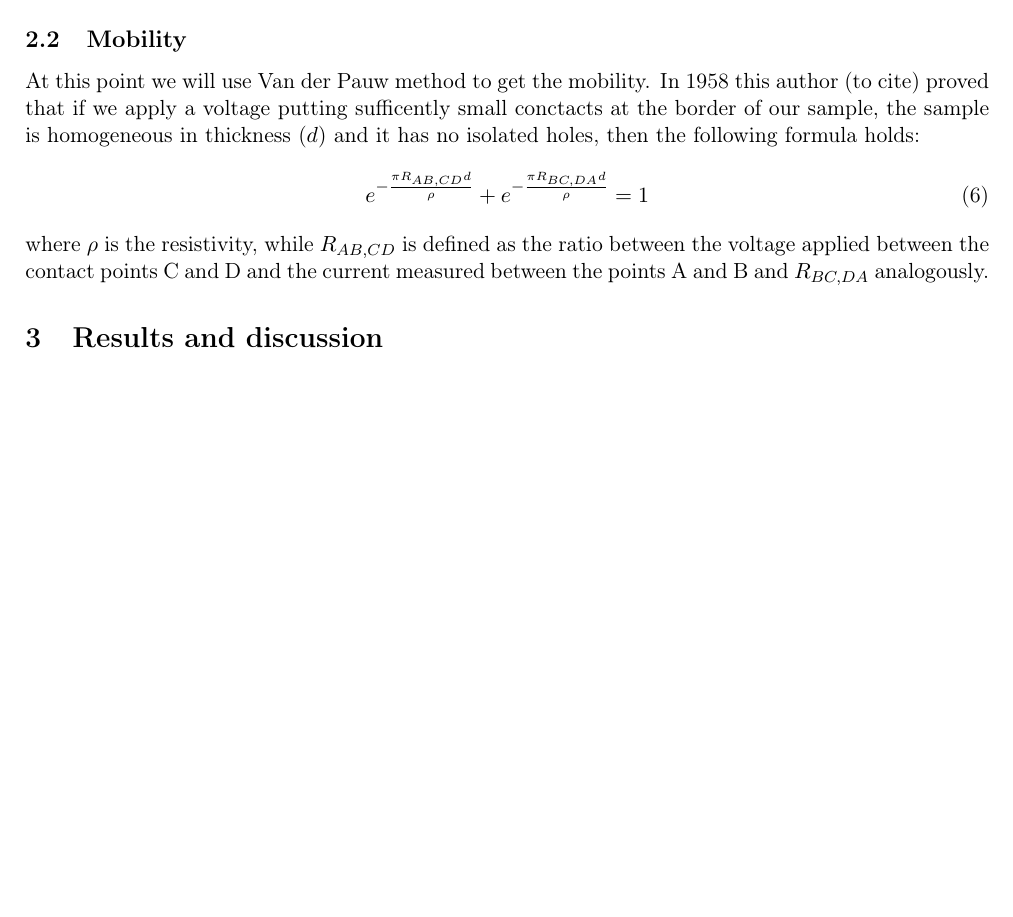
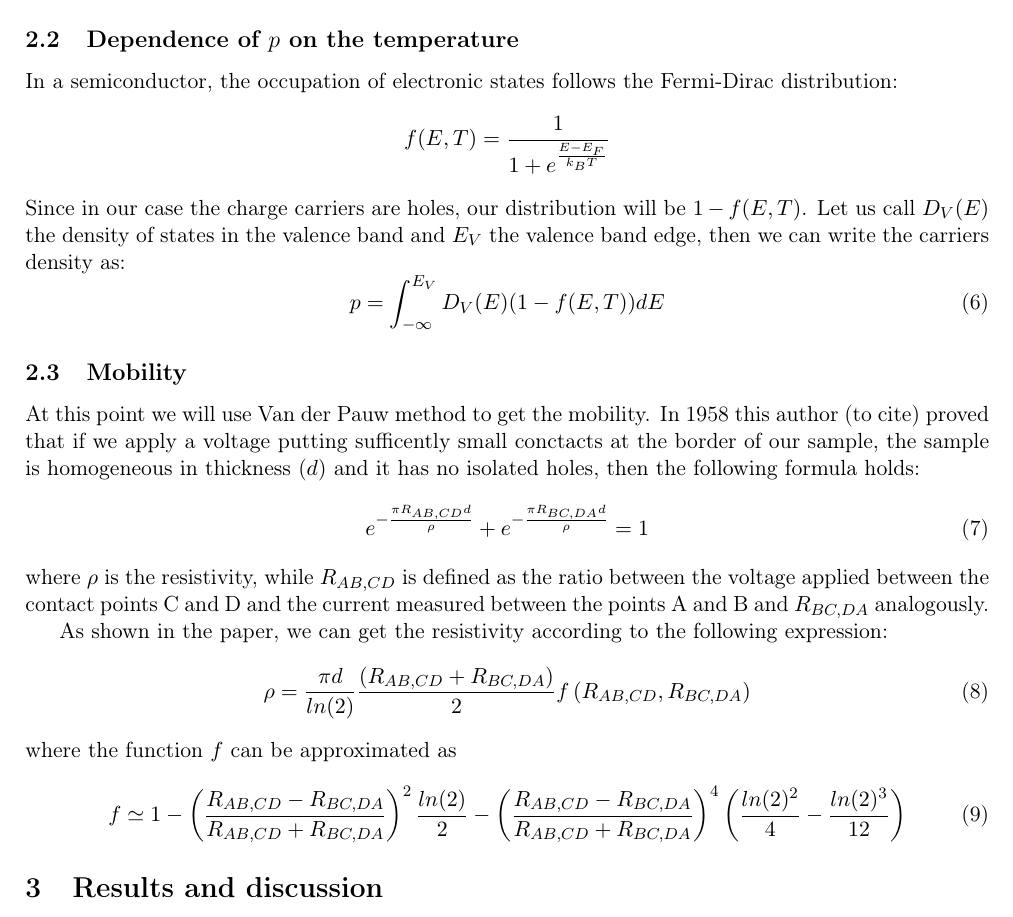
Before and after one commit to iyanmv/APL_ws18-19, a LaTeX document (Hall/report/report.tex): part of page 2 of 2, cut at the place of the change, the shorter picture padded with empty space. Compiled offline with pdfLaTeX.

Commit message:
Hall: some subsections

```diff
--- a/Hall/report/report.tex
+++ b/Hall/report/report.tex
@@ -67,12 +67,33 @@ Defining $R_H=\frac{1}{ep}$ as the Hall coefficient, we get the relation that wi
 \begin{equation}
 U_{PN}-U_{off}=-R_H\frac{BI}{d}
 \end{equation}
+\subsection{Dependence of $p$ on the temperature}
+In a semiconductor, the occupation of electronic states follows the Fermi-Dirac distribution:
+\begin{equation*}
+f(E,T)=\frac{1}{1+e^{\frac{E-E_F}{k_BT}}}
+\end{equation*}
+Since in our case the charge carriers are holes, our distribution will be $1-f(E,T)$. Let us call $D_V(E)$ the density of states in the valence band and $E_V$ the valence band edge, then we can write the carriers density as:
+\begin{equation}
+p=\int_{-\infty}^{E_V}D_V(E)(1-f(E,T))dE
+\end{equation}
+
+
+
 \subsection{Mobility}
 At this point we will use Van der Pauw method to get the mobility. In 1958 this author (to cite) proved that if we apply a voltage putting sufficently small conctacts at the border of our sample, the sample is homogeneous in thickness ($d$) and it has no isolated holes, then the following formula holds:
 \begin{equation}
 e^{-\frac{\pi R_{AB,CD}d}{\rho}}+e^{-\frac{\pi R_{BC,DA}d}{\rho}}=1
 \end{equation}
 where $\rho$ is the resistivity, while $R_{AB,CD}$ is defined as the ratio between the voltage applied between the contact points C and D and the current measured between the points A and B and $R_{BC,DA}$ analogously.
+
+As shown in the paper, we can get the resistivity according to the following expression:
+\begin{equation}
+\rho=\frac{\pi d}{ln(2)}\frac{(R_{AB,CD}+R_{BC,DA})}{2}f\left(R_{AB,CD},R_{BC,DA}\right)
+\end{equation}
+where the function $f$ can be approximated as
+\begin{equation}
+f \simeq 1-\left(\frac{R_{AB,CD}-R_{BC,DA}}{R_{AB,CD}+R_{BC,DA}}\right)^2 \frac{ln(2)}{2}-\left(\frac{R_{AB,CD}-R_{BC,DA}}{R_{AB,CD}+R_{BC,DA}}\right)^4\left(\frac{ln(2)^2}{4}-\frac{ln(2)^3}{12}\right)
+\end{equation}
 
 \section{Results and discussion}
 
```
